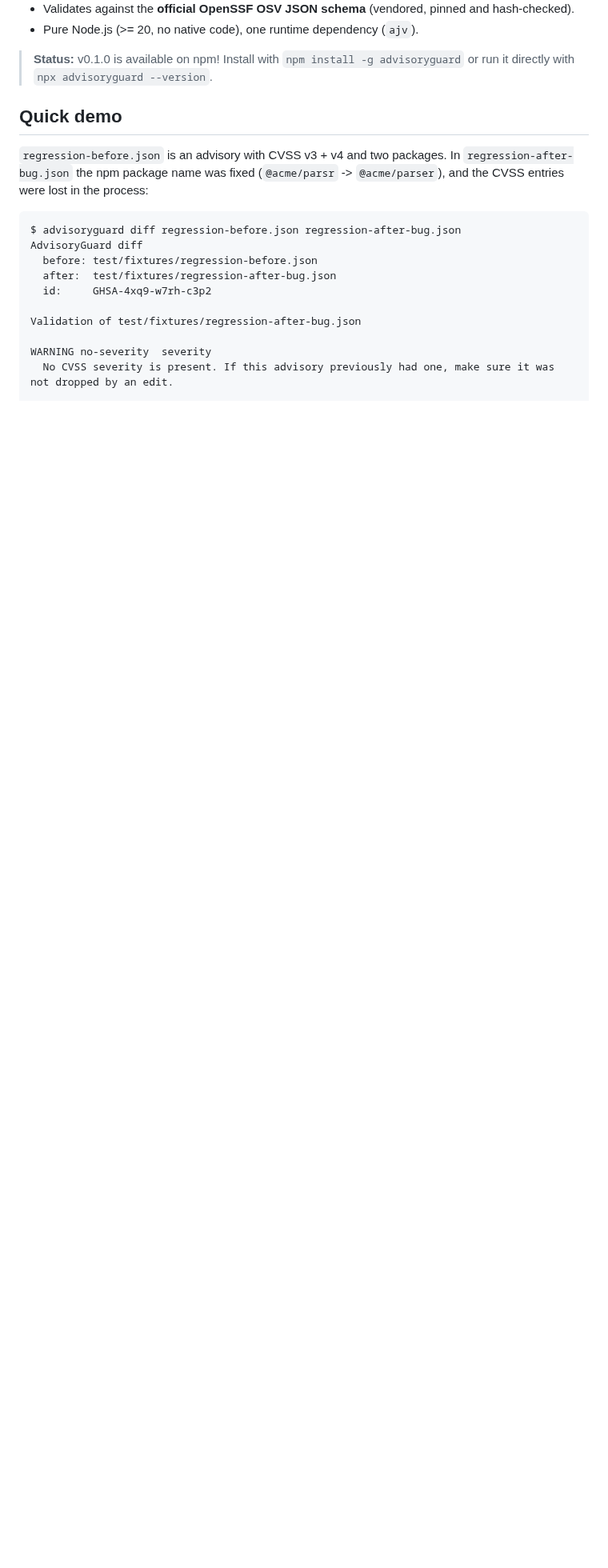
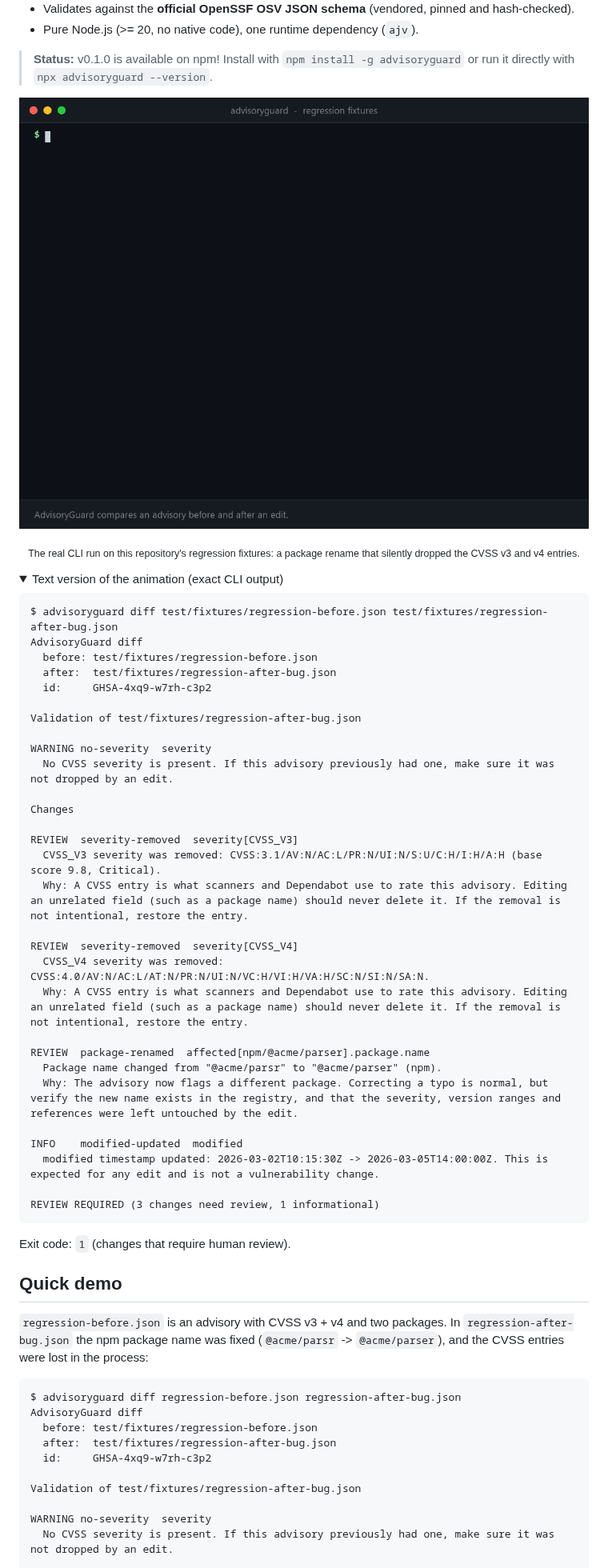
Before and after one commit to zuhairhalawa/AdvisoryGuard, a Markdown page: README.md, the part around the change. Shown at 80% size. GitHub-like rendering; pictures changed too: docs/assets/advisoryguard-cvss-removal-demo.gif (added); folded sections open; blank space fills up the shorter version.

Commit message:
docs: add animated CLI demo of CVSS removal detection to README
Adds docs/assets/advisoryguard-cvss-removal-demo.gif (about 9 s, dark theme) and embeds it near the top of README.md with alt text and a collapsed plain-text transcript. The animation re-renders the real output of 'advisoryguard diff' (dist/cli/bin.js) on test/fixtures/regression-before.json and regression-after-bug.json (exit code 1); the transcript is byte-identical to that captured output. Presentation-only: no source, dependency, test, workflow or release changes.

````diff
--- a/README.md
+++ b/README.md
@@ -16,6 +16,51 @@ you exactly what disappeared, what changed, and why it deserves a second look.
 - Pure Node.js (>= 20, no native code), one runtime dependency (`ajv`).
 
 > **Status:** v0.1.0 is available on npm! Install with `npm install -g advisoryguard` or run it directly with `npx advisoryguard --version`.
+
+<p align="center">
+  <img src="docs/assets/advisoryguard-cvss-removal-demo.gif" alt="Terminal recording: advisoryguard diff compares test/fixtures/regression-before.json with regression-after-bug.json. It reports two REVIEW findings, severity-removed for CVSS_V3 (CVSS:3.1/AV:N/AC:L/PR:N/UI:N/S:U/C:H/I:H/A:H, base score 9.8, Critical) and for CVSS_V4, plus a package-renamed finding for @acme/parsr to @acme/parser, and finishes with REVIEW REQUIRED (3 changes need review, 1 informational) and exit code 1." width="880">
+</p>
+
+<p align="center"><sub>The real CLI run on this repository's regression fixtures: a package rename that silently dropped the CVSS v3 and v4 entries.</sub></p>
+
+<details>
+<summary>Text version of the animation (exact CLI output)</summary>
+
+```text
+$ advisoryguard diff test/fixtures/regression-before.json test/fixtures/regression-after-bug.json
+AdvisoryGuard diff
+  before: test/fixtures/regression-before.json
+  after:  test/fixtures/regression-after-bug.json
+  id:     GHSA-4xq9-w7rh-c3p2
+
+Validation of test/fixtures/regression-after-bug.json
+
+WARNING no-severity  severity
+  No CVSS severity is present. If this advisory previously had one, make sure it was not dropped by an edit.
+
+Changes
+
+REVIEW  severity-removed  severity[CVSS_V3]
+  CVSS_V3 severity was removed: CVSS:3.1/AV:N/AC:L/PR:N/UI:N/S:U/C:H/I:H/A:H (base score 9.8, Critical).
+  Why: A CVSS entry is what scanners and Dependabot use to rate this advisory. Editing an unrelated field (such as a package name) should never delete it. If the removal is not intentional, restore the entry.
+
+REVIEW  severity-removed  severity[CVSS_V4]
+  CVSS_V4 severity was removed: CVSS:4.0/AV:N/AC:L/AT:N/PR:N/UI:N/VC:H/VI:H/VA:H/SC:N/SI:N/SA:N.
+  Why: A CVSS entry is what scanners and Dependabot use to rate this advisory. Editing an unrelated field (such as a package name) should never delete it. If the removal is not intentional, restore the entry.
+
+REVIEW  package-renamed  affected[npm/@acme/parser].package.name
+  Package name changed from "@acme/parsr" to "@acme/parser" (npm).
+  Why: The advisory now flags a different package. Correcting a typo is normal, but verify the new name exists in the registry, and that the severity, version ranges and references were left untouched by the edit.
+
+INFO    modified-updated  modified
+  modified timestamp updated: 2026-03-02T10:15:30Z -> 2026-03-05T14:00:00Z. This is expected for any edit and is not a vulnerability change.
+
+REVIEW REQUIRED (3 changes need review, 1 informational)
+```
+
+Exit code: `1` (changes that require human review).
+
+</details>
 
 ## Quick demo
 
````
